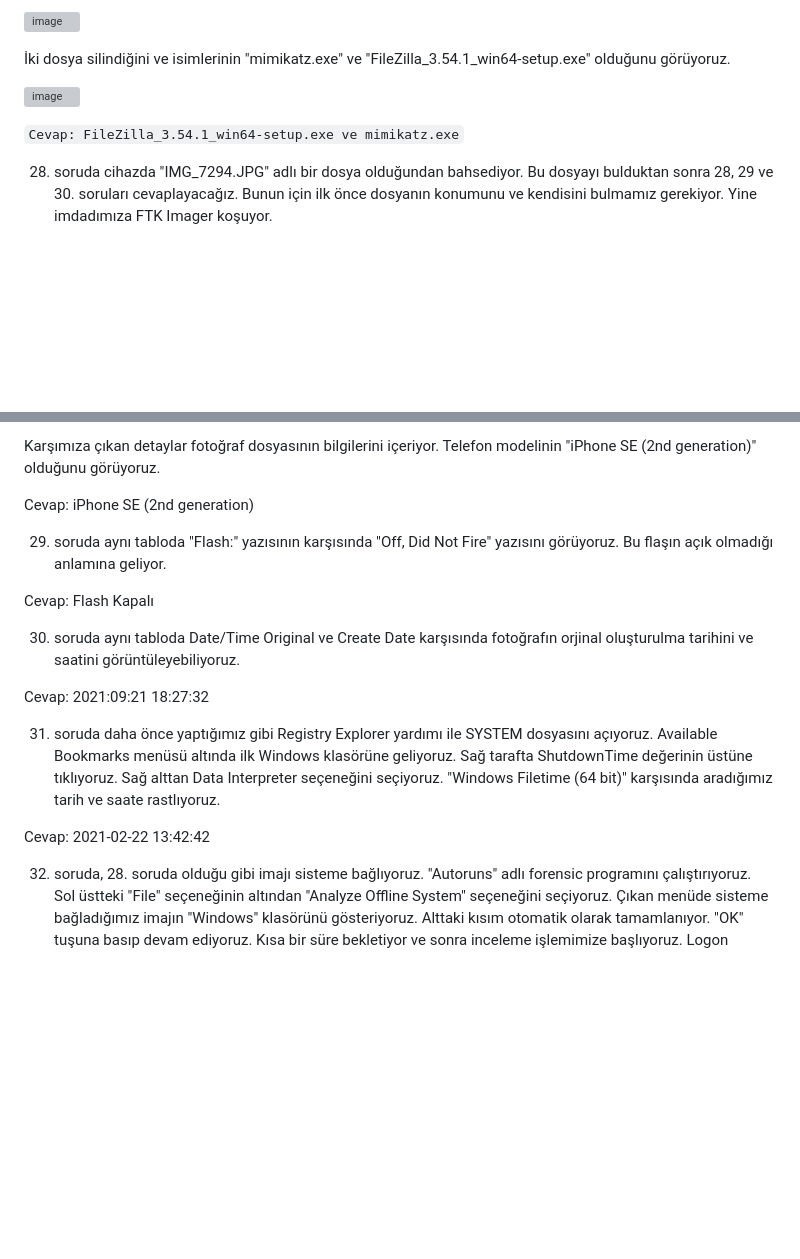
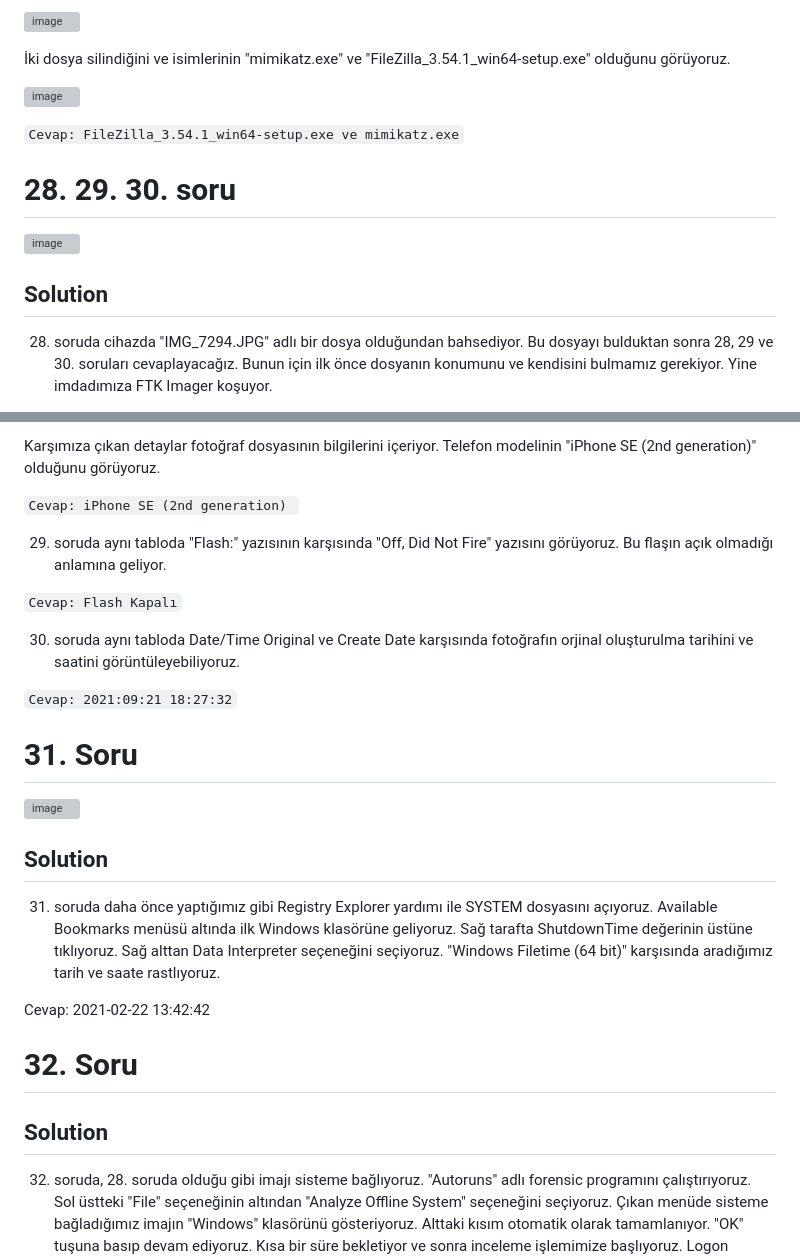
Before and after one commit to jackalkarlos/CTF-Writeups-and-Scripts, a Markdown page: İbrahim Baloğlu DFIR CTF/README.MD, 2 parts joined by grey strips. Drawn GitHub-style; blank space fills up the shorter version; grey boxes are pictures that could not be loaded.

````diff
--- a/İbrahim Baloğlu DFIR CTF/README.MD
+++ b/İbrahim Baloğlu DFIR CTF/README.MD
@@ -444,6 +444,11 @@ $I Parser uygulamasını açıp kaydettiğimiz yeri ve yeni verilerin kaydedilme
 
 ```Cevap: FileZilla_3.54.1_win64-setup.exe ve mimikatz.exe```
 
+# 28. 29. 30. soru
+
+![image](https://github.com/jackalkarlos/CTF-Writeups-and-Scripts/assets/88983987/9b78a1b3-68e8-4ef7-be4e-c32324ea1453)
+
+## Solution
 28. soruda cihazda "IMG_7294.JPG" adlı bir dosya olduğundan bahsediyor. Bu dosyayı bulduktan sonra 28, 29 ve 30. soruları cevaplayacağız. Bunun için ilk önce dosyanın konumunu ve kendisini bulmamız gerekiyor. Yine imdadımıza FTK Imager koşuyor.
 
 Bunun için 2 yöntemimiz var.
@@ -456,21 +461,29 @@ Konumu AppData\Local kısmında demiştik. Dosyayı kolaylıkla erişebileceğim
 
 Karşımıza çıkan detaylar fotoğraf dosyasının bilgilerini içeriyor. Telefon modelinin "iPhone SE (2nd generation)" olduğunu görüyoruz.
 
-Cevap: iPhone SE (2nd generation)
+```Cevap: iPhone SE (2nd generation) ```
 
 29. soruda aynı tabloda "Flash:" yazısının karşısında "Off, Did Not Fire" yazısını görüyoruz. Bu flaşın açık olmadığı anlamına geliyor.
 
-Cevap: Flash Kapalı
+```Cevap: Flash Kapalı```
 
 30. soruda aynı tabloda Date/Time Original ve Create Date karşısında fotoğrafın orjinal oluşturulma tarihini ve saatini görüntüleyebiliyoruz.
 
-Cevap: 2021:09:21 18:27:32
+```Cevap: 2021:09:21 18:27:32```
 
+# 31. Soru
+
+![image](https://github.com/jackalkarlos/CTF-Writeups-and-Scripts/assets/88983987/d2473f7b-0431-4dce-a8f4-de54f77fa025)
+
+## Solution
 31. soruda daha önce yaptığımız gibi Registry Explorer yardımı ile SYSTEM dosyasını açıyoruz. Available Bookmarks menüsü altında ilk Windows klasörüne geliyoruz. Sağ tarafta ShutdownTime değerinin üstüne tıklıyoruz.
 Sağ alttan Data Interpreter seçeneğini seçiyoruz. "Windows Filetime (64 bit)" karşısında aradığımız tarih ve saate rastlıyoruz.
 
 Cevap: 2021-02-22 13:42:42
 
+# 32. Soru
+
+## Solution
 32. soruda, 28. soruda olduğu gibi imajı sisteme bağlıyoruz. "Autoruns" adlı forensic programını çalıştırıyoruz. Sol üstteki "File" seçeneğinin altından "Analyze Offline System" seçeneğini seçiyoruz.
 Çıkan menüde sisteme bağladığımız imajın "Windows" klasörünü gösteriyoruz. Alttaki kısım otomatik olarak tamamlanıyor. "OK" tuşuna basıp devam ediyoruz. Kısa bir süre bekletiyor ve sonra inceleme işlemimize başlıyoruz.
 Logon sekmesi altında otomatik çalıştırılan işlemlerin: "cmd.exe, vmtoolsd.exe, vm3dservice.exe, onedrivesetup.exe, chrmstp.exe" olduğunu ve diğer işlemlerin sistem dosyası olduğunu görüntülüyoruz.
````
